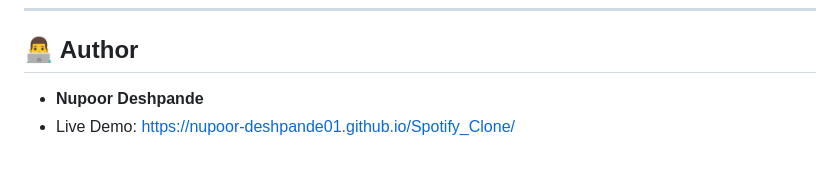
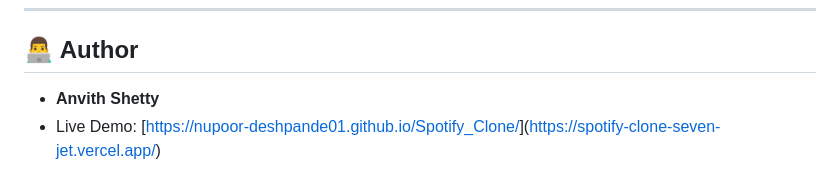
Before and after one commit to QuantumGod007/Spotify-clone, a Markdown page: README.md, the part around the change. GitHub-like rendering.

```diff
--- a/README.md
+++ b/README.md
@@ -54,5 +54,5 @@ npx serve .
 ---
 
 ## 👨‍💻 Author
-- **Nupoor Deshpande**
-- Live Demo: [https://nupoor-deshpande01.github.io/Spotify_Clone/](https://nupoor-deshpande01.github.io/Spotify_Clone/)
+- **Anvith Shetty**
+- Live Demo: [[https://nupoor-deshpande01.github.io/Spotify_Clone/](https://nupoor-deshpande01.github.io/Spotify_Clone/)](https://spotify-clone-seven-jet.vercel.app/)
```
